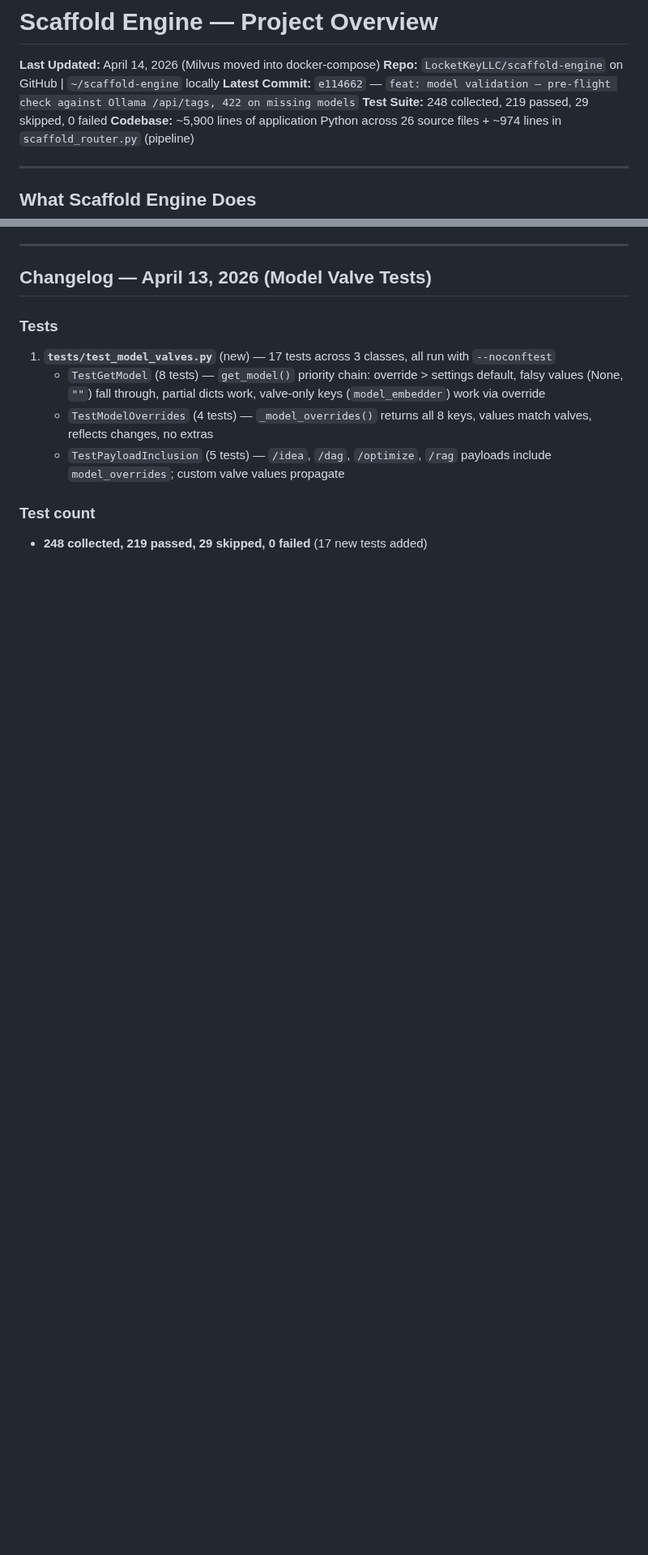
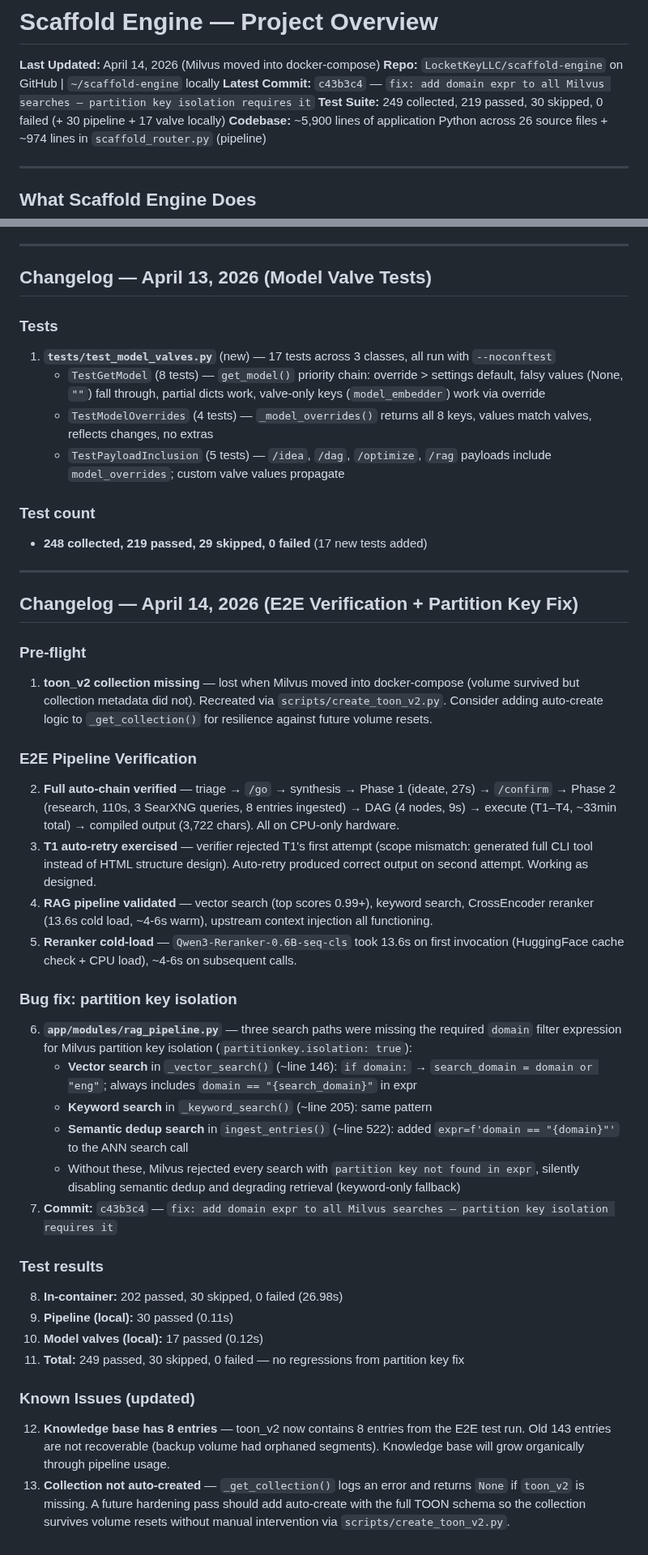
Before and after one commit to LocketKeyLLC/scaffold-engine, a Markdown page: scaffold-engine-overview.md, 2 parts joined by grey strips. Shown at 81% size. GitHub-like rendering; blank space fills up the shorter version.

Commit message:
docs: update overview — E2E verified, partition key fix, toon_v2 recreation
- Latest commit: a0c1cda (partition key isolation fix)
- Full E2E pipeline verified April 14, 2026
- toon_v2 collection recreated after compose migration
- 249 tests passing, 0 failures

```diff
--- a/scaffold-engine-overview.md
+++ b/scaffold-engine-overview.md
@@ -2,8 +2,8 @@
 
 **Last Updated:** April 14, 2026 (Milvus moved into docker-compose)
 **Repo:** `LocketKeyLLC/scaffold-engine` on GitHub | `~/scaffold-engine` locally
-**Latest Commit:** `e114662` — `feat: model validation — pre-flight check against Ollama /api/tags, 422 on missing models`
-**Test Suite:** 248 collected, 219 passed, 29 skipped, 0 failed
+**Latest Commit:** `c43b3c4` — `fix: add domain expr to all Milvus searches — partition key isolation requires it`
+**Test Suite:** 249 collected, 219 passed, 30 skipped, 0 failed (+ 30 pipeline + 17 valve locally)
 **Codebase:** ~5,900 lines of application Python across 26 source files + ~974 lines in `scaffold_router.py` (pipeline)
 
 ---
@@ -693,3 +693,34 @@ scaffold-engine/
 
 ### Test count
 - **248 collected, 219 passed, 29 skipped, 0 failed** (17 new tests added)
+
+---
+
+## Changelog — April 14, 2026 (E2E Verification + Partition Key Fix)
+
+### Pre-flight
+1. **toon_v2 collection missing** — lost when Milvus moved into docker-compose (volume survived but collection metadata did not). Recreated via `scripts/create_toon_v2.py`. Consider adding auto-create logic to `_get_collection()` for resilience against future volume resets.
+
+### E2E Pipeline Verification
+2. **Full auto-chain verified** — triage → `/go` → synthesis → Phase 1 (ideate, 27s) → `/confirm` → Phase 2 (research, 110s, 3 SearXNG queries, 8 entries ingested) → DAG (4 nodes, 9s) → execute (T1–T4, ~33min total) → compiled output (3,722 chars). All on CPU-only hardware.
+3. **T1 auto-retry exercised** — verifier rejected T1's first attempt (scope mismatch: generated full CLI tool instead of HTML structure design). Auto-retry produced correct output on second attempt. Working as designed.
+4. **RAG pipeline validated** — vector search (top scores 0.99+), keyword search, CrossEncoder reranker (13.6s cold load, ~4-6s warm), upstream context injection all functioning.
+5. **Reranker cold-load** — `Qwen3-Reranker-0.6B-seq-cls` took 13.6s on first invocation (HuggingFace cache check + CPU load), ~4-6s on subsequent calls.
+
+### Bug fix: partition key isolation
+6. **`app/modules/rag_pipeline.py`** — three search paths were missing the required `domain` filter expression for Milvus partition key isolation (`partitionkey.isolation: true`):
+   - **Vector search** in `_vector_search()` (~line 146): `if domain:` → `search_domain = domain or "eng"`; always includes `domain == "{search_domain}"` in expr
+   - **Keyword search** in `_keyword_search()` (~line 205): same pattern
+   - **Semantic dedup search** in `ingest_entries()` (~line 522): added `expr=f'domain == "{domain}"'` to the ANN search call
+   - Without these, Milvus rejected every search with `partition key not found in expr`, silently disabling semantic dedup and degrading retrieval (keyword-only fallback)
+7. **Commit:** `c43b3c4` — `fix: add domain expr to all Milvus searches — partition key isolation requires it`
+
+### Test results
+8. **In-container:** 202 passed, 30 skipped, 0 failed (26.98s)
+9. **Pipeline (local):** 30 passed (0.11s)
+10. **Model valves (local):** 17 passed (0.12s)
+11. **Total:** 249 passed, 30 skipped, 0 failed — no regressions from partition key fix
+
+### Known Issues (updated)
+12. **Knowledge base has 8 entries** — toon_v2 now contains 8 entries from the E2E test run. Old 143 entries are not recoverable (backup volume had orphaned segments). Knowledge base will grow organically through pipeline usage.
+13. **Collection not auto-created** — `_get_collection()` logs an error and returns `None` if `toon_v2` is missing. A future hardening pass should add auto-create with the full TOON schema so the collection survives volume resets without manual intervention via `scripts/create_toon_v2.py`.
```
